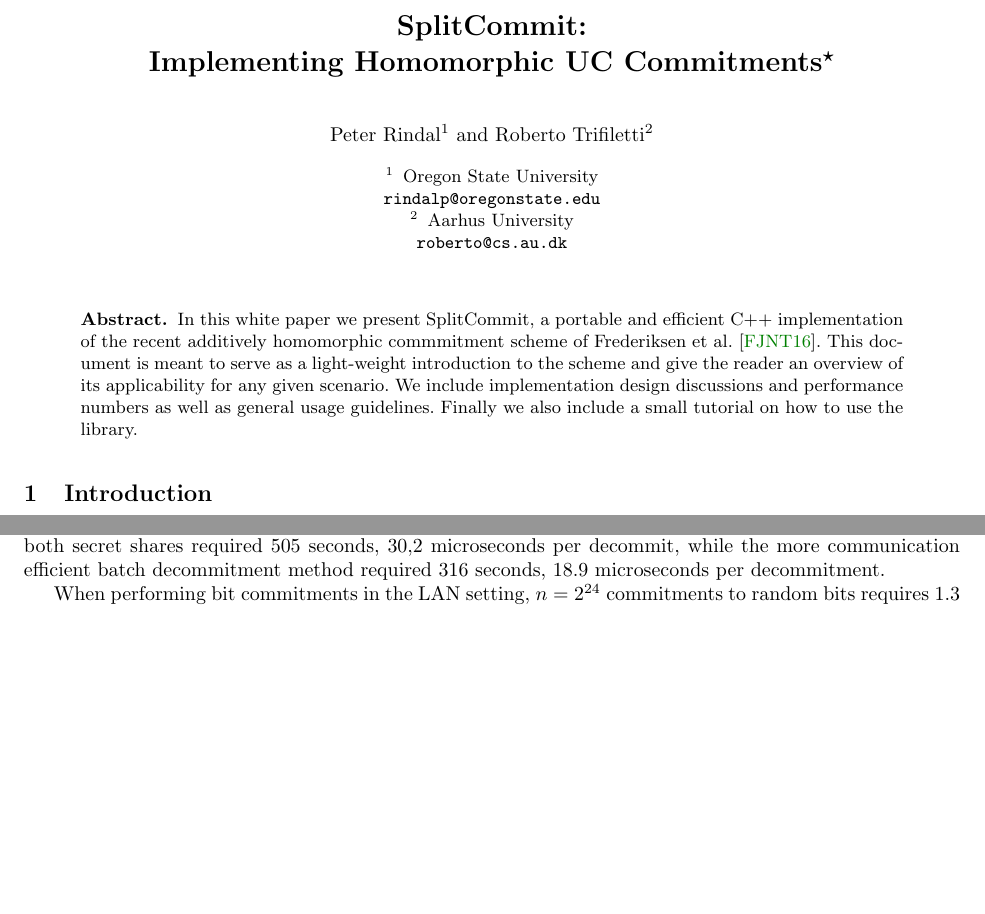
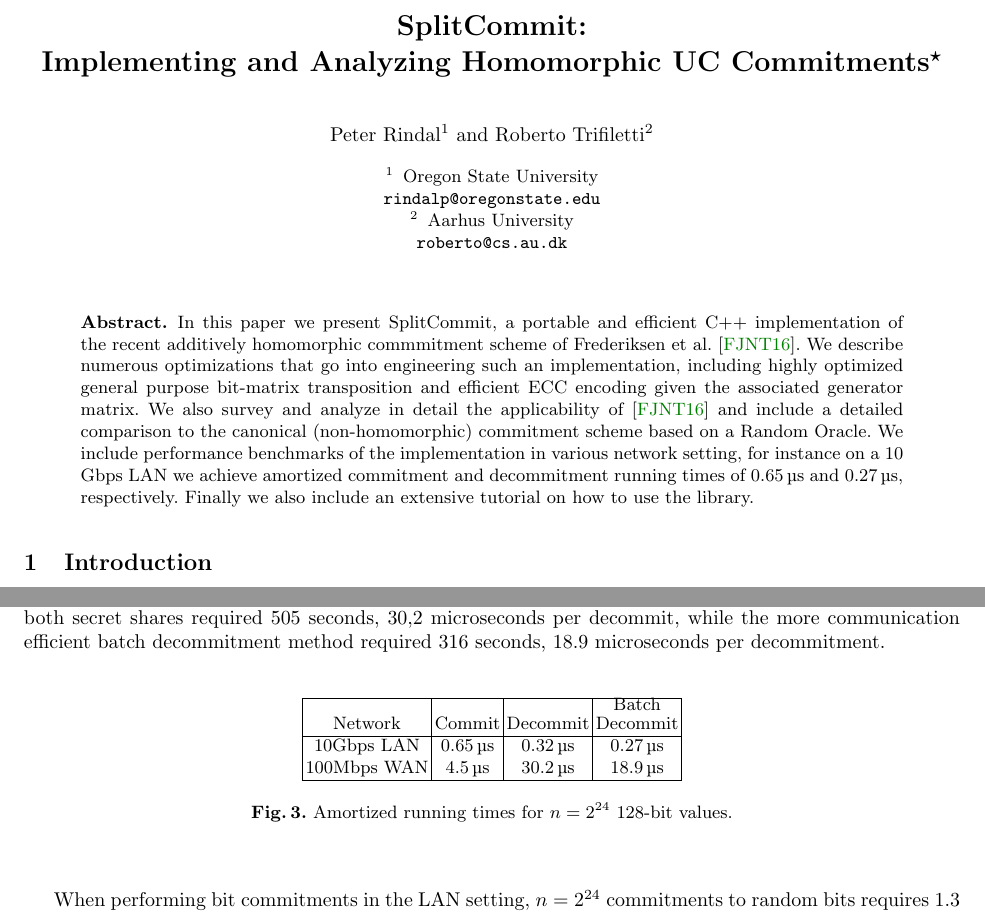
Before and after one commit to ladnir/SplitCommitPaper, a LaTeX paper (main.tex, which reads performance.tex): two parts of pages 1 and 6 of 11, joined at a grey line, cut so that both start at the same text, the shorter picture padded with empty space. Compiled offline with pdfLaTeX.

Commit message:
Updated Title, abstract and performance table

```diff
--- a/main.tex
+++ b/main.tex
@@ -61,7 +61,7 @@
 
 \begin{document}
 
-	\title{SplitCommit:\\ Implementing Homomorphic UC Commitments%
+	\title{SplitCommit:\\ Implementing and Analyzing Homomorphic UC Commitments%
 	\thanks{The first author is supported by an ARCS foundation fellowship. This project has received funding from the European Union's Horizon 2020 research and innovation programme under grant agreement No 731583 (SODA).}}
 
 
@@ -79,7 +79,7 @@
 
 
 	\begin{abstract}
-	In this white paper we present SplitCommit, a portable and efficient C++ implementation of the recent additively homomorphic commmitment scheme of Frederiksen et al. \cite{DBLP:conf/tcc/FrederiksenJNT16}. This document is meant to serve as a light-weight introduction to the scheme and give the reader an overview of its applicability for any given scenario. We include implementation design discussions and performance numbers as well as general usage guidelines. Finally we also include a small tutorial on how to use the library.
+	In this paper we present SplitCommit, a portable and efficient C++ implementation of the recent additively homomorphic commmitment scheme of Frederiksen et al. \cite{DBLP:conf/tcc/FrederiksenJNT16}. We describe numerous optimizations that go into engineering such an implementation, including highly optimized general purpose bit-matrix transposition and efficient ECC encoding given the associated generator matrix. We also survey and analyze in detail the applicability of \cite{DBLP:conf/tcc/FrederiksenJNT16} and include a detailed comparison to the canonical (non-homomorphic) commitment scheme based on a Random Oracle. We include performance benchmarks of the implementation in various network setting, for instance on a 10 Gbps LAN we achieve amortized commitment and decommitment running times of \SI{0.65}{\micro\second} and \SI{0.27}{\micro\second}, respectively. Finally we also include an extensive tutorial on how to use the library.
 
 	\end{abstract}
 
--- a/performance.tex
+++ b/performance.tex
@@ -6,6 +6,20 @@
 
 We also benchmark our implementation in the 100Mbps WAN setting with a 80ms round trip latency. For $n=2^{24}$, committing  requires 75 seconds, 4.5 microseconds per commitment. Decommiting via sending both secret shares required 505 seconds, 30,2 microseconds per decommit, while the more communication efficient batch decommitment method required 316 seconds, 18.9 microseconds per decommitment.
 
+\begin{figure}
+\begin{center}
+  \small
+  \begin{tabular}{|c|c|c|c|}
+    \hline
+    Network & Commit & Decommit &\shortstack{Batch \\Decommit} \\ \hline
+    10Gbps LAN & \SI{0.65}{\micro\second} & \SI{0.32}{\micro\second} & \SI{0.27}{\micro\second} \\
+    100Mbps WAN & \SI{4.5}{\micro\second} & \SI{30.2}{\micro\second} & \SI{18.9}{\micro\second} \\
+    \hline
+  \end{tabular}
+  \caption{Amortized running times for $n = 2^{24}$ 128-bit values.}
+  \end{center}
+\end{figure}
+
 When performing bit commitments in the LAN setting, $n=2^{24}$ commitments to random bits requires 1.3 seconds and decommitting requires 2 seconds. Interestingly, batch decommitting is slightly slower, requiring 2.3 seconds to decommit. We attribute this to the reduction in communication being outweighed by the added computation that is required by batch decommit. Indeed, in the 100Mbps WAN setting where communication is more expensive, batch decommitting is faster, requiring 60 seconds as opposed to 61.
 
 In terms of communication overhead, committing to a random 128 bit value requires 134 bits, with an added 128 overhead for chosen message. Decommitting requires 524 bits, while batch decommitting only requires 128 bits with a constant additive overhead of 20,960 bits, independent of the number of decommitments. Committing to bits requires 40 bits of communication and decommitting requires 80 bits. Batch decommitting only requires a single bit of communication with a constant additive overhead of 3,200 bits, again independent of the number of decommitments considered.
```
Also changed, not shown: guidelines.tex (+12 -13 lines).
